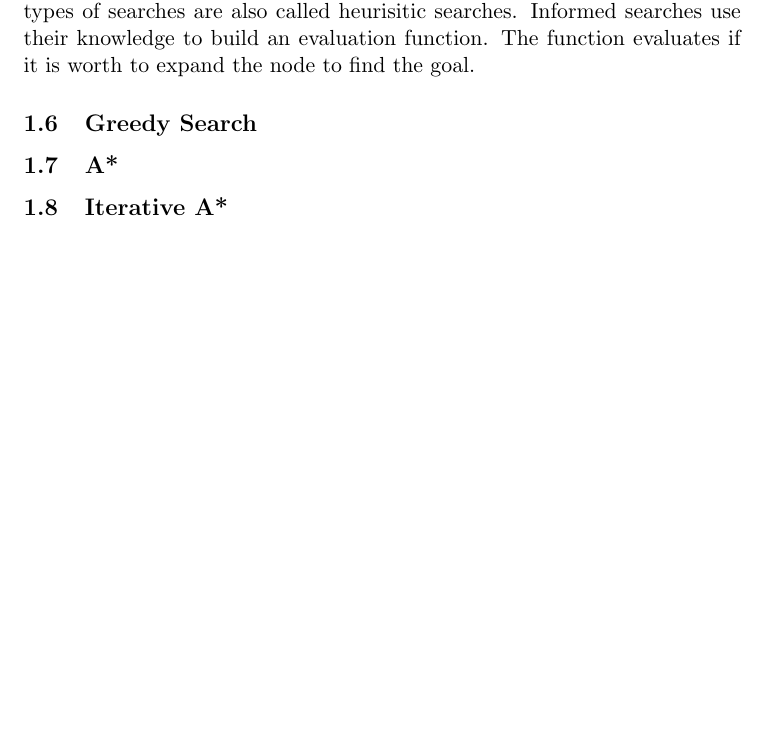
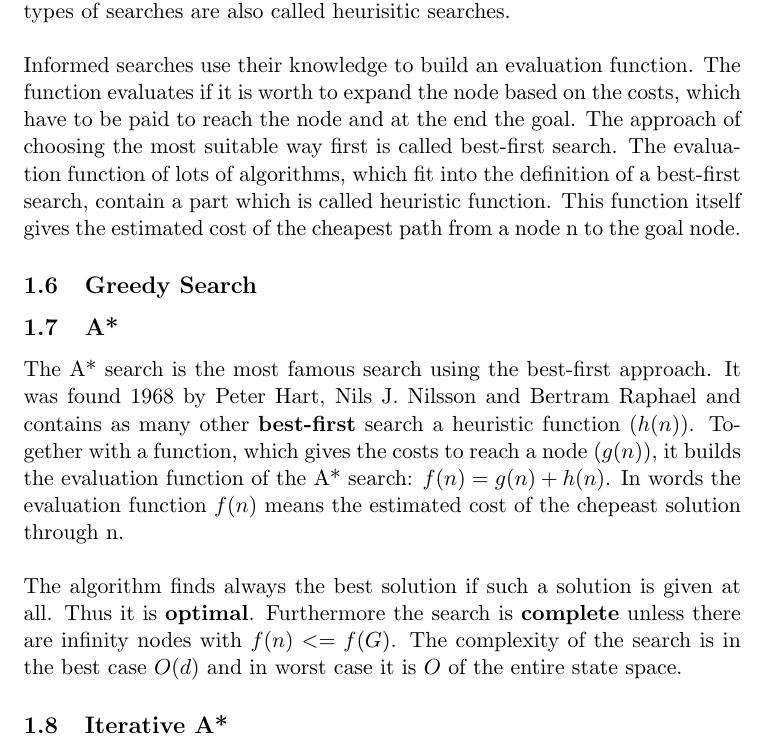
Before and after one commit to kiranvasudev/Greedy-Search-and-A-, a LaTeX document (Greedy/AIR_GROUP_10052016.tex): part of page 4 of 7, cut so that both start at the same text, the shorter picture padded with empty space. Compiled offline with pdfLaTeX.

Commit message:
adds further descriptions of searches

```diff
--- a/Greedy/AIR_GROUP_10052016.tex
+++ b/Greedy/AIR_GROUP_10052016.tex
@@ -35,13 +35,17 @@ In general is the time complexity of the algorithm  $O(b^{l})$ and the space com
 % Kiran
 
 \subsection{Informed Search}
-The expression informed search is the generic term for search algorithms which use problem-specific knowledge to find solutions more efficient. This types of searches are also called heurisitic searches. Informed searches use their knowledge to build an evaluation function. The function evaluates if it is worth to expand the node to find the goal.
+The expression informed search is the generic term for search algorithms which use problem-specific knowledge to find solutions more efficient. This types of searches are also called heurisitic searches. \\
+\\
+Informed searches use their knowledge to build an evaluation function. The function evaluates if it is worth to expand the node based on the costs, which have to be paid to reach the node and at the end the goal. The approach of choosing the most suitable way first is called best-first search. The evaluation function of lots of algorithms, which fit into the definition of a best-first search, contain a part which is called heuristic function. This function itself gives the estimated cost of the cheapest path from a node n to the goal node.
 
 \subsection{Greedy Search}
 % Kiran
 
 \subsection{A*}
-% Patrick
+The A* search is the most famous search using the best-first approach. It was found 1968 by Peter Hart, Nils J. Nilsson and Bertram Raphael and contains as many other \textbf{best-first} search a heuristic function ($h(n)$). Together with a function, which gives the costs to reach a node ($g(n)$), it builds the evaluation function of the A* search: $f(n) = g(n) + h(n)$. In words the evaluation function $f(n)$ means the estimated cost of the chepeast solution through n.\\
+\\
+The algorithm finds always the best solution if such a  solution is given at all. Thus it is \textbf{optimal}. Furthermore the search is \textbf{complete} unless there are infinity nodes with $f(n) <= f(G)$. The complexity of the search is in the best case $O(d)$ and in worst case it is $O$ of the entire state space.
 
 \subsection{Iterative A*}
 % Kiran
```
